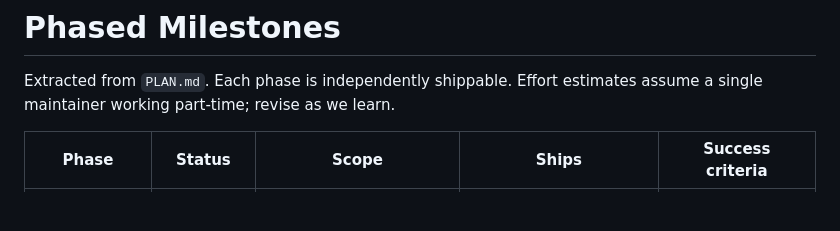
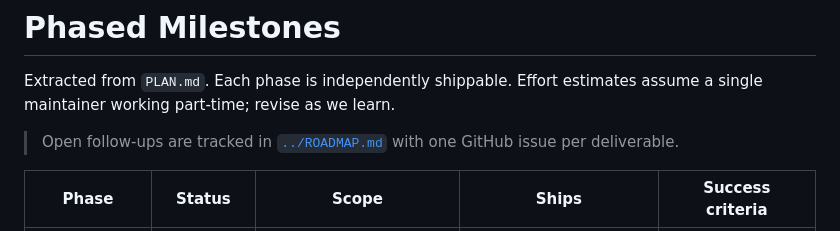
Before and after one commit to ericthomson13/delete-me, a Markdown page: docs/architecture/PHASES.md, the part around the change. Drawn GitHub-style; blank space fills up the shorter version.

```diff
--- a/docs/architecture/PHASES.md
+++ b/docs/architecture/PHASES.md
@@ -2,6 +2,9 @@
 
 Extracted from `PLAN.md`. Each phase is independently shippable. Effort
 estimates assume a single maintainer working part-time; revise as we learn.
+
+> Open follow-ups are tracked in [`../ROADMAP.md`](../ROADMAP.md) with one
+> GitHub issue per deliverable.
 
 | Phase | Status | Scope | Ships | Success criteria |
 |---|---|---|---|---|
```
Also changed, not shown: docs/ROADMAP.md (added, +42 -0 lines).
